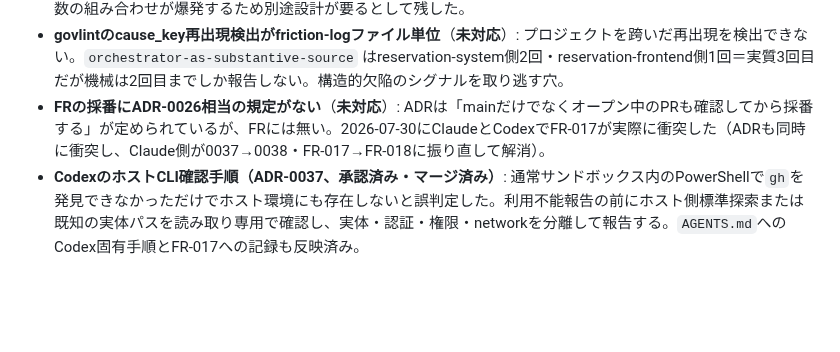
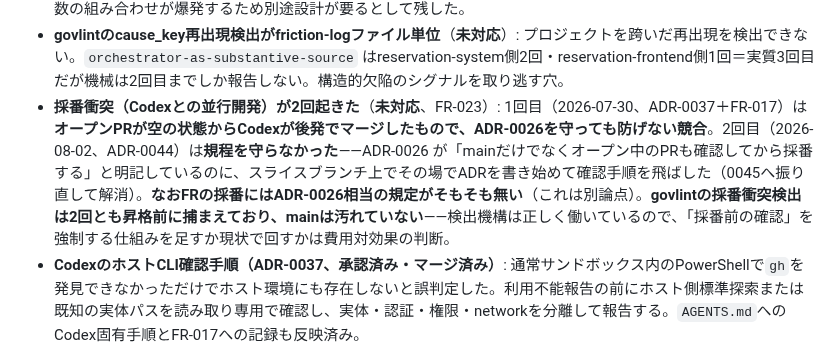
Before and after one commit to Vazial/ai-driven-dev-template, a Markdown page: activeContext.md, the part around the change. Drawn GitHub-style; blank space fills up the shorter version.

```diff
--- a/activeContext.md
+++ b/activeContext.md
@@ -28,7 +28,7 @@ AI駆動開発のメタテンプレート。正しさを機械検証（L0〜L5
 - **権限機構の性質（ADR-0040で実測・確定）**: **deny は allow で上書きできず、除外構文（`!`）も無い**。設定変更はセッション中に反映される（対照実験で確認済み）。したがって「denyに例外を作る」形のホワイトリストは表現できず、**機密でないものを危険地帯の外に置く**しかない。再検証は不要。
 - **`Bash` の deny が prefix 一致で回避できる**（ADR-0039帰結で記録、**未対応**）: `Bash(git reset --hard*)` は `git reset -q --hard` を止められない（実測で通った）。ADR-0040 は `Read`/`Edit`/`Write` のみ扱い、`Bash` 側は引数の組み合わせが爆発するため別途設計が要るとして残した。
 - **govlintのcause_key再出現検出がfriction-logファイル単位**（**未対応**）: プロジェクトを跨いだ再出現を検出できない。`orchestrator-as-substantive-source` はreservation-system側2回・reservation-frontend側1回＝実質3回目だが機械は2回目までしか報告しない。構造的欠陥のシグナルを取り逃す穴。
-- **FRの採番にADR-0026相当の規定がない**（**未対応**）: ADRは「mainだけでなくオープン中のPRも確認してから採番する」が定められているが、FRには無い。2026-07-30にClaudeとCodexでFR-017が実際に衝突した（ADRも同時に衝突し、Claude側が0037→0038・FR-017→FR-018に振り直して解消）。
+- **採番衝突（Codexとの並行開発）が2回起きた**（**未対応**、FR-023）: 1回目（2026-07-30、ADR-0037＋FR-017）は**オープンPRが空の状態からCodexが後発でマージしたもので、ADR-0026を守っても防げない競合**。2回目（2026-08-02、ADR-0044）は**規程を守らなかった**——ADR-0026 が「mainだけでなくオープン中のPRも確認してから採番する」と明記しているのに、スライスブランチ上でその場でADRを書き始めて確認手順を飛ばした（0045へ振り直して解消）。**なおFRの採番にはADR-0026相当の規定がそもそも無い**（これは別論点）。**govlintの採番衝突検出は2回とも昇格前に捕まえており、mainは汚れていない**——検出機構は正しく働いているので、「採番前の確認」を強制する仕組みを足すか現状で回すかは費用対効果の判断。
 - **CodexのホストCLI確認手順（ADR-0037、承認済み・マージ済み）**: 通常サンドボックス内のPowerShellで`gh`を発見できなかっただけでホスト環境にも存在しないと誤判定した。利用不能報告の前にホスト側標準探索または既知の実体パスを読み取り専用で確認し、実体・認証・権限・networkを分離して報告する。`AGENTS.md`へのCodex固有手順とFR-017への記録も反映済み。
 - meta/adr/0035（承認済み）: ADRの承認記録をPR1本で閉じる。ADRを含むPRは承認方式を二択で明示し（**(i)マージ＝承認**＝起草時に `status: 承認済み` ＋ `approved_by` を書く・既定／**(ii)記録のみ・承認は後日**＝意図した保留に限る）、滞留はgovlintの `[REPORT] 提案中ADRの棚卸し`（経過日数つき）で可視化する。ERROR化はしない（意味判定。P-04）。FR-015が一次データ。
 - meta/adr/0042（承認済み）: **デプロイには当面着手しない**（人間裁定 2026-07-31:「デプロイはそもそもやるかから考えたい。今はする気はない。**ローカルで予約システムとして完成形にもっていくまでは考慮しなくてよい**」）。論点5＝ローカルのみ／論点6＝最小の一歩と回答されたが、着手自体を見送るため**論点1〜4は先送り確定**。ADRは破棄せず、再開判断が出た時点の出発点として残す。記録された最大の論点は「**現在の『越境なし』は Vite dev server proxy に依存しており本番では成立しない**」——`vite build` の成果物に proxy は含まれず、フロントの実fetchは `baseURL` を持たない固定相対パス（同一オリジン前提の設計判断）。別オリジン＋CORSを選ぶと `reservation-frontend/adr/0009 決定2` が不採用にした baseURL 設計が要り、バックエンドへのCORS追加＝**越境**（meta/adr/0023）が発生する。
```
Also changed, not shown: projects/reservation-system/friction-log.md (+39 -0 lines).
